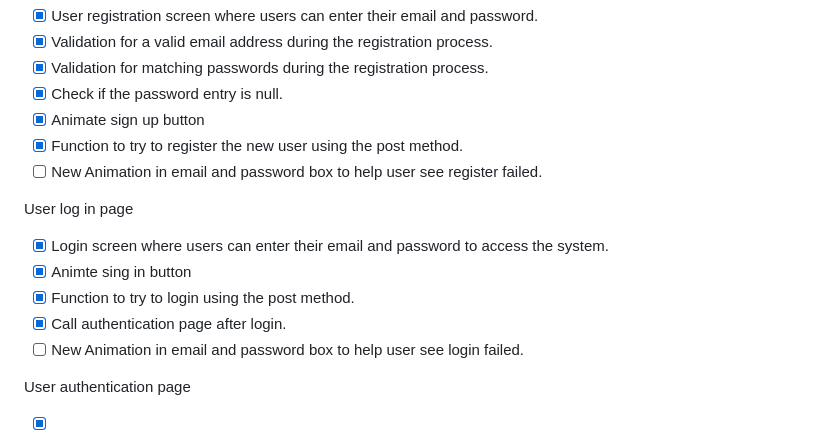
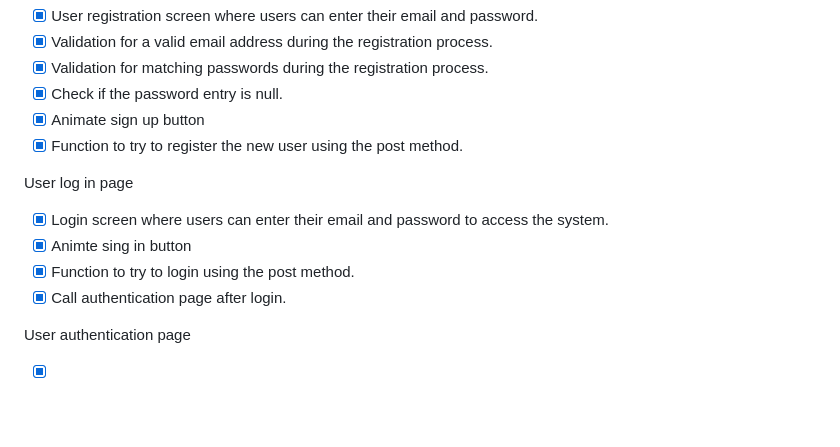
Before and after one commit to Jottinha/2FA-Email-Authentication, a Markdown page: README.md, the part around the change. Rendered like a GitHub page; blank space fills up the shorter version.

```diff
--- a/README.md
+++ b/README.md
@@ -21,14 +21,12 @@ User registration page
 - [x] Check if the password entry is null.
 - [x] Animate sign up button
 - [x] Function to try to register the new user using the post method.
-- [ ] New Animation in email and password box to help user see register failed.
 
 User log in page
 - [x] Login screen where users can enter their email and password to access the system.
 - [x] Animte sing in button
 - [x] Function to try to login using the post method.
 - [x] Call authentication page after login.
-- [ ] New Animation in email and password box to help user see login failed.
 
 User authentication page
 - [x] Create authentication page in html.
```
